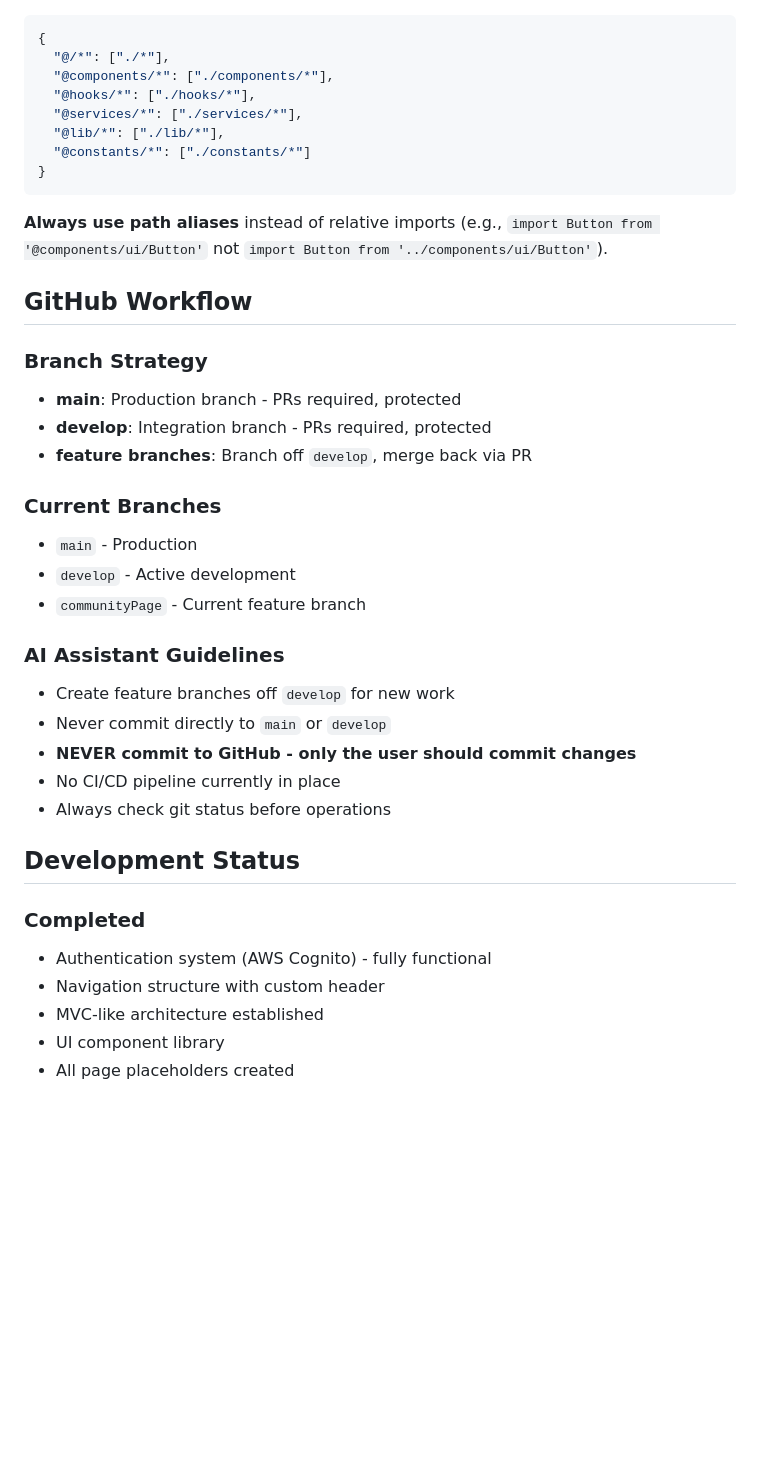
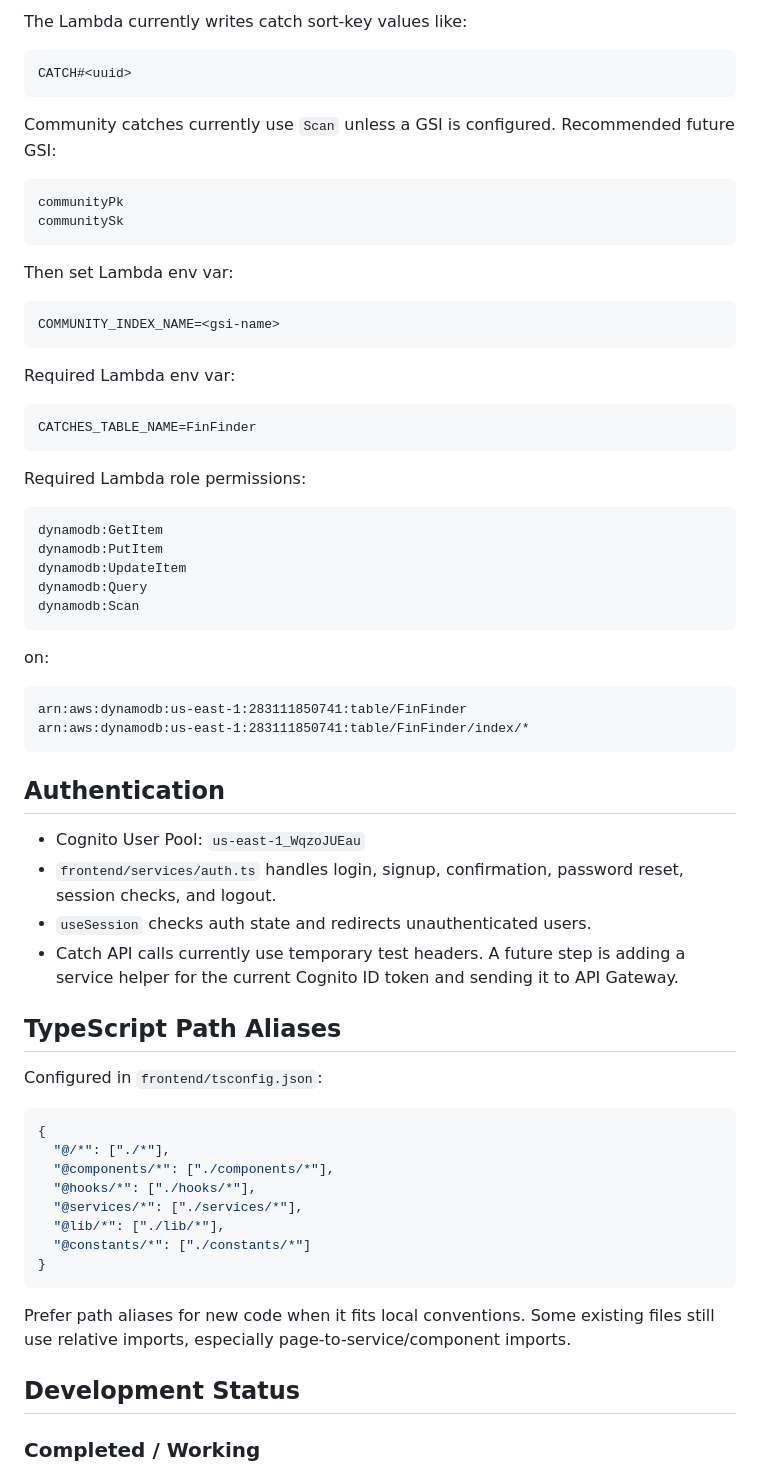
Before and after one commit to TheMustyCow/FinFinder, a Markdown page: docs/ai/projectContext.md, the part around one of its changes. GitHub-like rendering; blank space fills up the shorter version.

````diff
--- a/docs/ai/projectContext.md
+++ b/docs/ai/projectContext.md
@@ -85,3 +141,55 @@ frontend/
+The Lambda currently writes catch sort-key values like:
+
+```text
+CATCH#<uuid>
+```
+
+Community catches currently use `Scan` unless a GSI is configured. Recommended future GSI:
+
+```text
+communityPk
+communitySk
+```
+
+Then set Lambda env var:
+
+```text
+COMMUNITY_INDEX_NAME=<gsi-name>
+```
+
+Required Lambda env var:
+
+```text
+CATCHES_TABLE_NAME=FinFinder
+```
+
+Required Lambda role permissions:
+
+```text
+dynamodb:GetItem
+dynamodb:PutItem
+dynamodb:UpdateItem
+dynamodb:Query
+dynamodb:Scan
+```
+
+on:
+
+```text
+arn:aws:dynamodb:us-east-1:283111850741:table/FinFinder
+arn:aws:dynamodb:us-east-1:283111850741:table/FinFinder/index/*
+```
+
+## Authentication
+
+- Cognito User Pool: `us-east-1_WqzoJUEau`
+- `frontend/services/auth.ts` handles login, signup, confirmation, password reset, session checks, and logout.
+- `useSession` checks auth state and redirects unauthenticated users.
+- Catch API calls currently use temporary test headers. A future step is adding a service helper for the current Cognito ID token and sending it to API Gateway.
+
+## TypeScript Path Aliases
+
+Configured in `frontend/tsconfig.json`:
 
 ```json
 {
@@ -94,34 +202,9 @@ frontend/
 }
 ```
 
-**Always use path aliases** instead of relative imports (e.g., `import Button from '@components/ui/Button'` not `import Button from '../components/ui/Button'`).
-
-## GitHub Workflow
-
-### Branch Strategy
-
-- **main**: Production branch - PRs required, protected
-- **develop**: Integration branch - PRs required, protected
-- **feature branches**: Branch off `develop`, merge back via PR
-
-### Current Branches
-- `main` - Production
-- `develop` - Active development
-- `communityPage` - Current feature branch
-
-### AI Assistant Guidelines
-- Create feature branches off `develop` for new work
-- Never commit directly to `main` or `develop`
-- **NEVER commit to GitHub - only the user should commit changes**
-- No CI/CD pipeline currently in place
-- Always check git status before operations
+Prefer path aliases for new code when it fits local conventions. Some existing files still use relative imports, especially page-to-service/component imports.
 
 ## Development Status
 
-### Completed
-- Authentication system (AWS Cognito) - fully functional
-- Navigation structure with custom header
-- MVC-like architecture established
-- UI component library
-- All page placeholders created
+### Completed / Working
 
````
Also changed, not shown: other parts of docs/ai/projectContext.md (+156 -117 lines).
